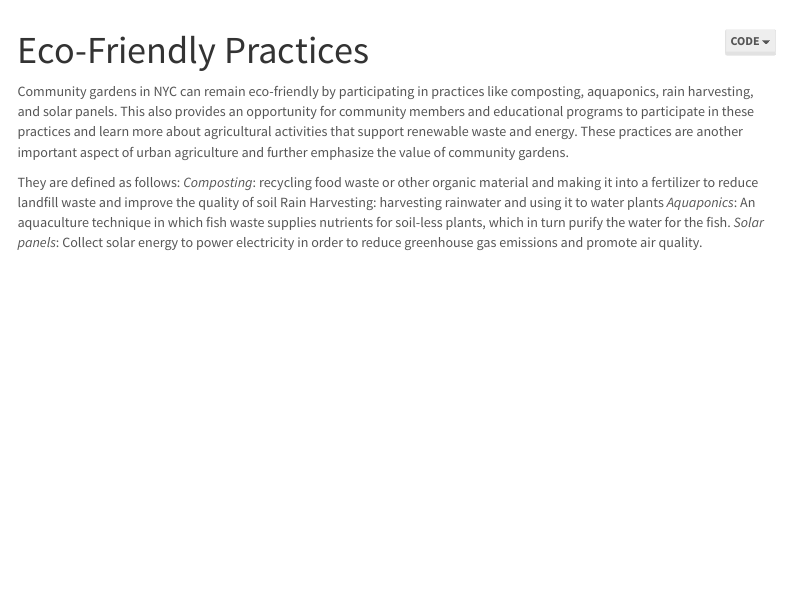
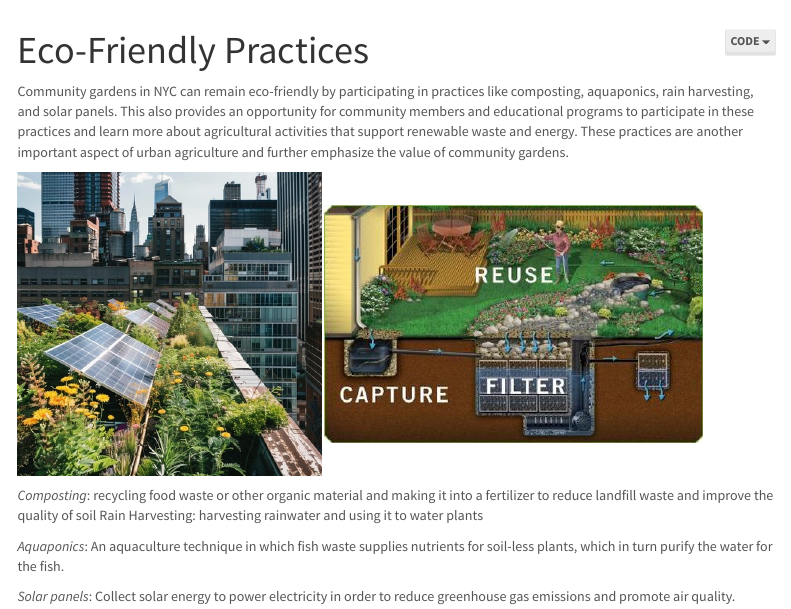
Before and after one commit to kd2942/NYCgardens.github.io, an R Markdown document (ecofriendlytab.Rmd): the page in a window 1100 px wide, from 60 px down. Rendered offline with R 4.5, knitr and Pandoc, with nearby package versions; some code elsewhere in the file could not run offline; menus at the side of the page are left out; column names are cleaned by a stand-in for the janitor package.

Commit message:
Updating tabs

```diff
--- a/ecofriendlytab.Rmd
+++ b/ecofriendlytab.Rmd
@@ -9,4 +9,5 @@ output:
 
 Community gardens in NYC can remain eco-friendly by participating in practices like composting, aquaponics, rain harvesting, and solar panels. This also provides an opportunity for community members and educational programs to participate in these practices and learn more about agricultural activities that support renewable waste and energy. These practices are another important aspect of urban agriculture and further emphasize the value of community gardens.
 
-They are defined as follows:
+<img src="./solarpanels2.jpg" style="width:40%">
+<img src="./rainharvesting.jpg" style="width:50%">
```
Also changed, not shown: FinalProject_EcoFriendlyPractices.html, FinalProject_florafauna.html, ecofriendlytab.html, florafaunatab.html, gardenamenitiestab.html, index.html, map.html, ecofriendlytab.Rmd (6 more changed lines).
